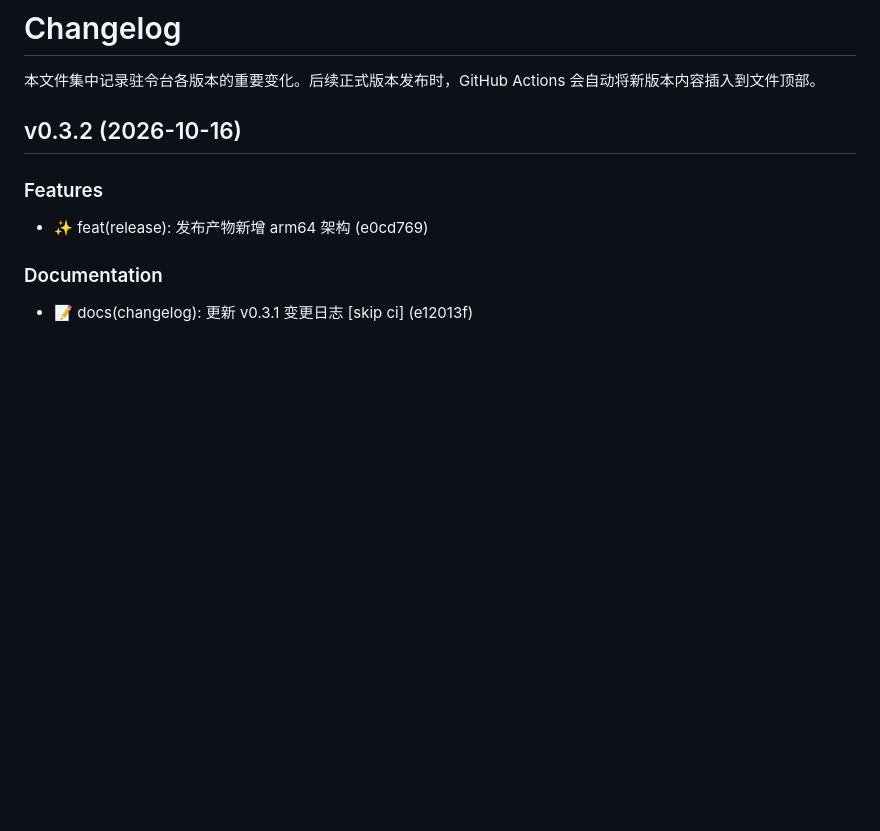
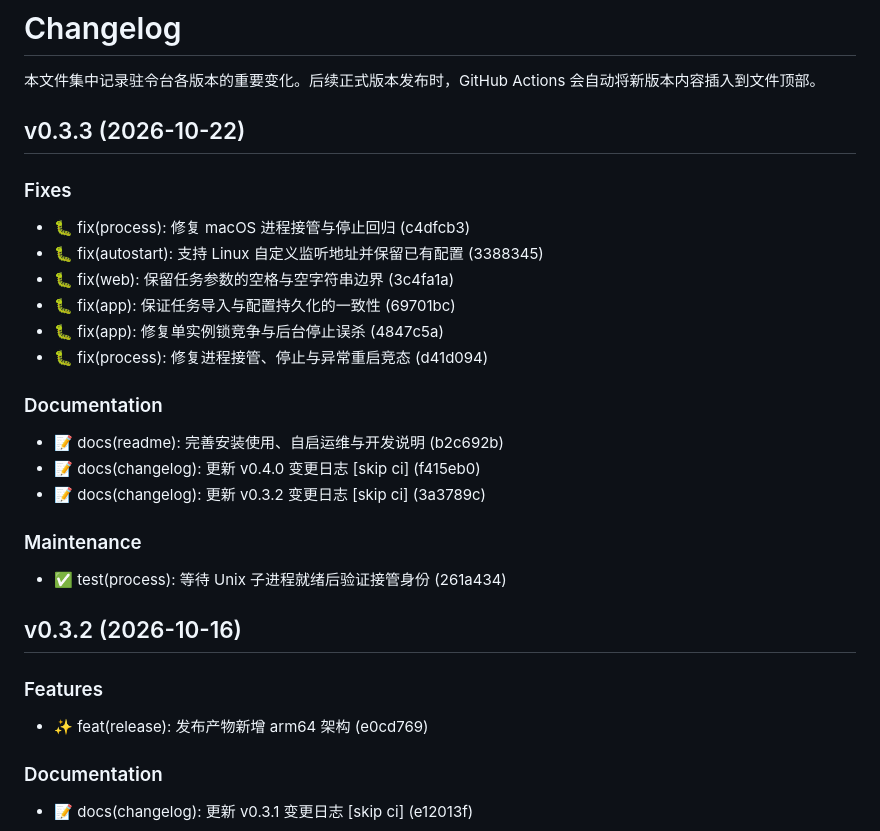
Before and after one commit to zhilv666/zlt, a Markdown page: CHANGELOG.md, the part around the change. Drawn GitHub-style; blank space fills up the shorter version.

Commit message:
📝 docs(changelog): 更新 v0.3.3 变更日志 [skip ci]

```diff
--- a/CHANGELOG.md
+++ b/CHANGELOG.md
@@ -1,6 +1,27 @@
 # Changelog
 
 本文件集中记录驻令台各版本的重要变化。后续正式版本发布时，GitHub Actions 会自动将新版本内容插入到文件顶部。
+
+## v0.3.3 (2026-10-22)
+
+### Fixes
+
+- 🐛 fix(process): 修复 macOS 进程接管与停止回归 (c4dfcb3)
+- 🐛 fix(autostart): 支持 Linux 自定义监听地址并保留已有配置 (3388345)
+- 🐛 fix(web): 保留任务参数的空格与空字符串边界 (3c4fa1a)
+- 🐛 fix(app): 保证任务导入与配置持久化的一致性 (69701bc)
+- 🐛 fix(app): 修复单实例锁竞争与后台停止误杀 (4847c5a)
+- 🐛 fix(process): 修复进程接管、停止与异常重启竞态 (d41d094)
+
+### Documentation
+
+- 📝 docs(readme): 完善安装使用、自启运维与开发说明 (b2c692b)
+- 📝 docs(changelog): 更新 v0.4.0 变更日志 [skip ci] (f415eb0)
+- 📝 docs(changelog): 更新 v0.3.2 变更日志 [skip ci] (3a3789c)
+
+### Maintenance
+
+- ✅ test(process): 等待 Unix 子进程就绪后验证接管身份 (261a434)
 
 ## v0.3.2 (2026-10-16)
 
```
